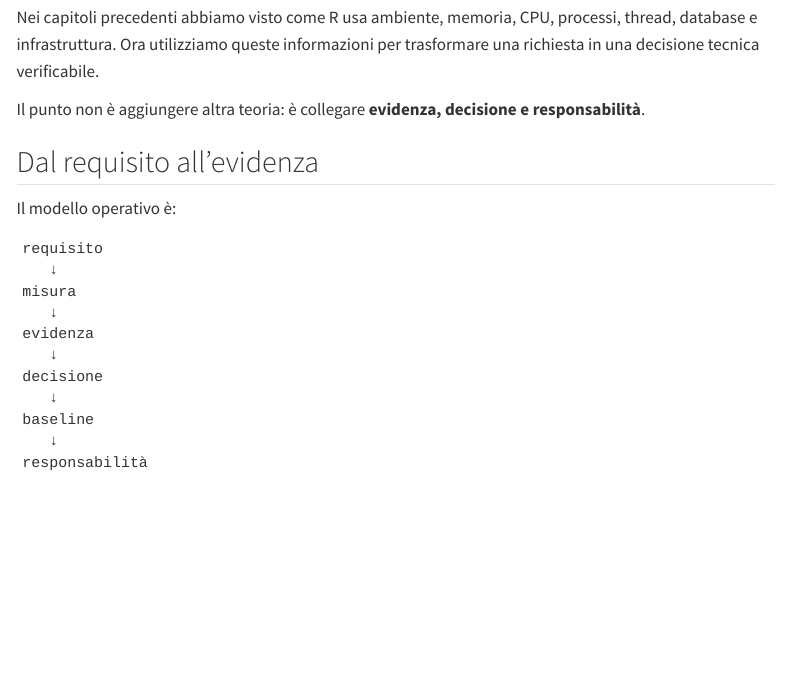
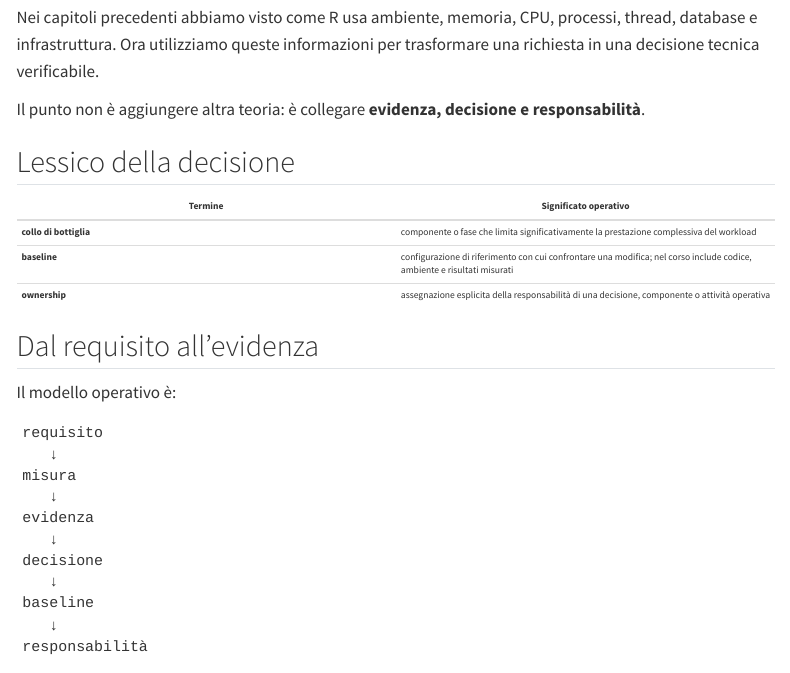
Before and after one commit to andreabz/R_per_IT, a Quarto document (06-decisioni.qmd): the page in a window 1100 px wide, from 180 px down. Rendered offline with R 4.5, knitr and Pandoc in place of Quarto, with nearby package versions; menus at the side of the page are left out.

Commit message:
docs: define terms before performance and deployment use

```diff
--- a/06-decisioni.qmd
+++ b/06-decisioni.qmd
@@ -8,6 +8,14 @@ subtitle: "Dalle evidenze alle scelte tecniche"
 Nei capitoli precedenti abbiamo visto come R usa ambiente, memoria, CPU, processi, thread, database e infrastruttura. Ora utilizziamo queste informazioni per trasformare una richiesta in una decisione tecnica verificabile.
 
 Il punto non è aggiungere altra teoria: è collegare **evidenza, decisione e responsabilità**.
+
+## Lessico della decisione
+
+| Termine | Significato operativo |
+|---|---|
+| **collo di bottiglia** | componente o fase che limita significativamente la prestazione complessiva del workload |
+| **baseline** | configurazione di riferimento con cui confrontare una modifica; nel corso include codice, ambiente e risultati misurati |
+| **ownership** | assegnazione esplicita della responsabilità di una decisione, componente o attività operativa |
 
 ## Dal requisito all'evidenza
 
```
